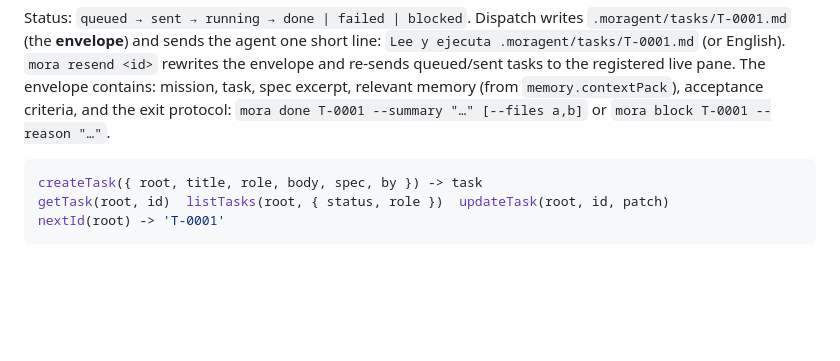
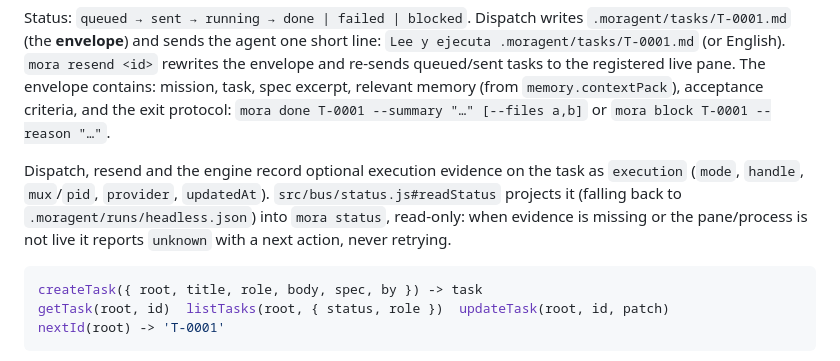
Before and after one commit to EduardoMoraga/moragent, a Markdown page: docs/ARCHITECTURE.md, the part around the change. Rendered like a GitHub page; blank space fills up the shorter version.

Commit message:
no-mistakes(document): Document task execution evidence and read-only status projection

````diff
--- a/docs/ARCHITECTURE.md
+++ b/docs/ARCHITECTURE.md
@@ -198,6 +198,11 @@ re-sends queued/sent tasks to the registered live pane. The envelope contains: m
 excerpt, relevant memory (from `memory.contextPack`), acceptance criteria, and the exit protocol:
 `mora done T-0001 --summary "…" [--files a,b]` or `mora block T-0001 --reason "…"`.
 
+Dispatch, resend and the engine record optional execution evidence on the task as `execution`
+(`mode`, `handle`, `mux`/`pid`, `provider`, `updatedAt`). `src/bus/status.js#readStatus` projects it
+(falling back to `.moragent/runs/headless.json`) into `mora status`, read-only: when evidence is
+missing or the pane/process is not live it reports `unknown` with a next action, never retrying.
+
 ```js
 createTask({ root, title, role, body, spec, by }) -> task
 getTask(root, id)  listTasks(root, { status, role })  updateTask(root, id, patch)
````
